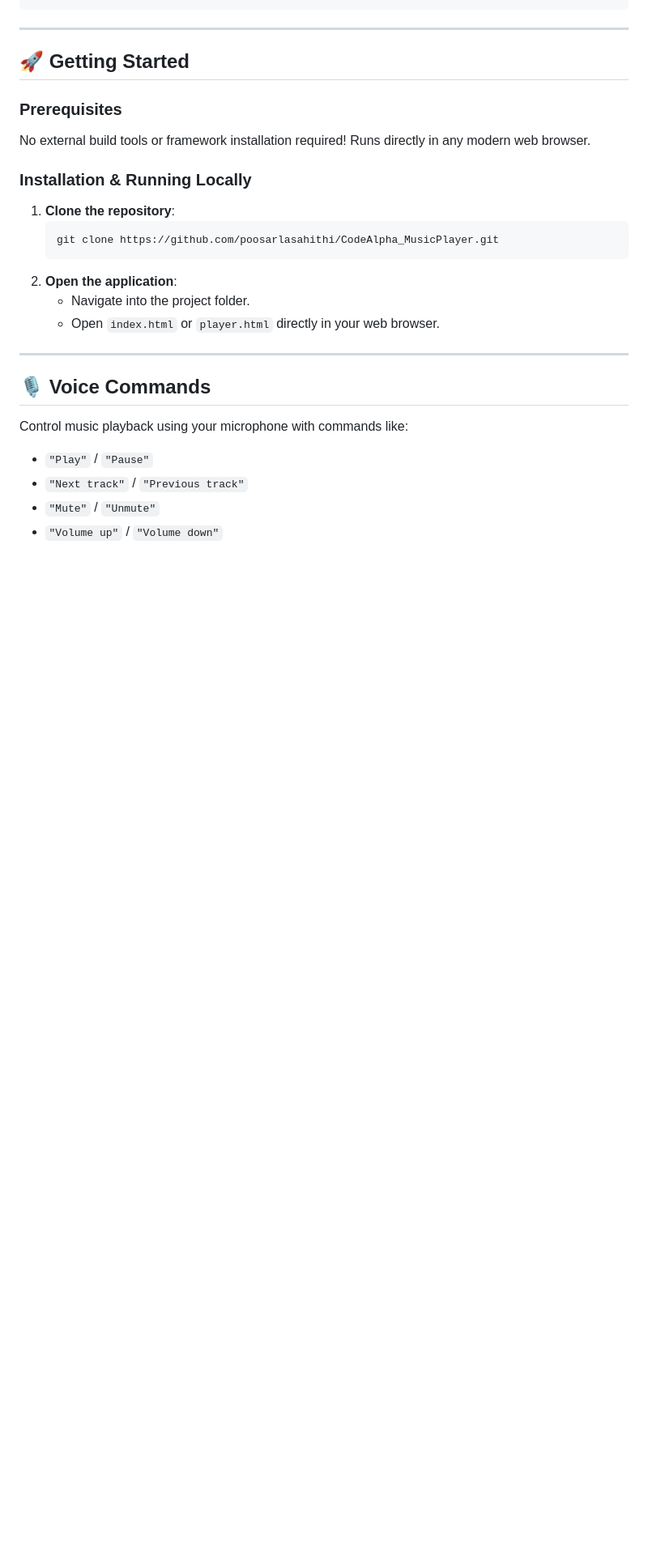
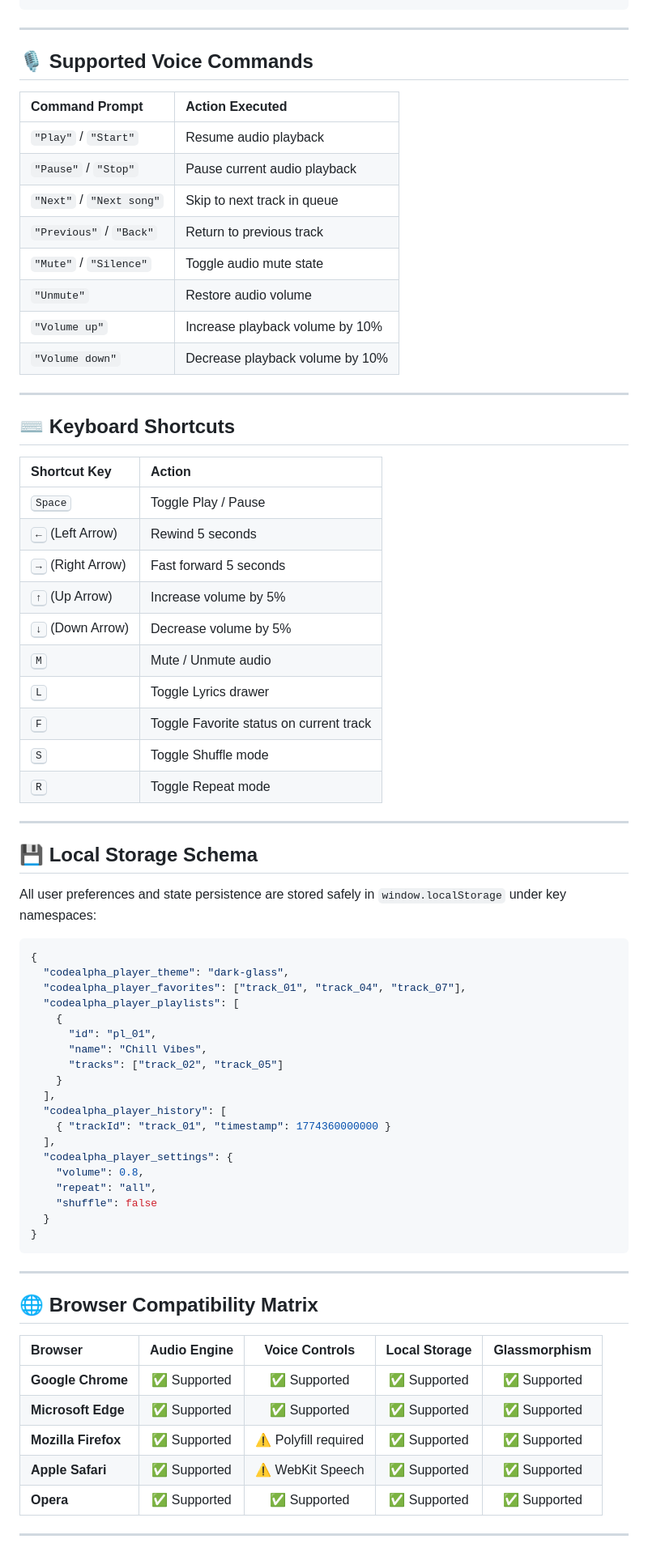
Before and after one commit to poosarlasahithi/CodeAlpha_MusicPlayer, a Markdown page: README.md, the part around one of its changes. Shown at 81% size. GitHub-like rendering; blank space fills up the shorter version.

````diff
--- a/README.md
+++ b/README.md
@@ -56,26 +87,75 @@ Music Player/
 
 ---
 
-## 🚀 Getting Started
+## 🎙️ Supported Voice Commands
 
-### Prerequisites
-No external build tools or framework installation required! Runs directly in any modern web browser.
-
-### Installation & Running Locally
-1. **Clone the repository**:
-   ```bash
-   git clone https://github.com/poosarlasahithi/CodeAlpha_MusicPlayer.git
-   ```
-2. **Open the application**:
-   - Navigate into the project folder.
-   - Open `index.html` or `player.html` directly in your web browser.
+| Command Prompt | Action Executed |
+| :--- | :--- |
+| `"Play"` / `"Start"` | Resume audio playback |
+| `"Pause"` / `"Stop"` | Pause current audio playback |
+| `"Next"` / `"Next song"` | Skip to next track in queue |
+| `"Previous"` / `"Back"` | Return to previous track |
+| `"Mute"` / `"Silence"` | Toggle audio mute state |
+| `"Unmute"` | Restore audio volume |
+| `"Volume up"` | Increase playback volume by 10% |
+| `"Volume down"` | Decrease playback volume by 10% |
 
 ---
 
-## 🎙️ Voice Commands
+## ⌨️ Keyboard Shortcuts
 
-Control music playback using your microphone with commands like:
-- `"Play"` / `"Pause"`
-- `"Next track"` / `"Previous track"`
-- `"Mute"` / `"Unmute"`
-- `"Volume up"` / `"Volume down"`
+| Shortcut Key | Action |
+| :--- | :--- |
+| <kbd>Space</kbd> | Toggle Play / Pause |
+| <kbd>←</kbd> (Left Arrow) | Rewind 5 seconds |
+| <kbd>→</kbd> (Right Arrow) | Fast forward 5 seconds |
+| <kbd>↑</kbd> (Up Arrow) | Increase volume by 5% |
+| <kbd>↓</kbd> (Down Arrow) | Decrease volume by 5% |
+| <kbd>M</kbd> | Mute / Unmute audio |
+| <kbd>L</kbd> | Toggle Lyrics drawer |
+| <kbd>F</kbd> | Toggle Favorite status on current track |
+| <kbd>S</kbd> | Toggle Shuffle mode |
+| <kbd>R</kbd> | Toggle Repeat mode |
+
+---
+
+## 💾 Local Storage Schema
+
+All user preferences and state persistence are stored safely in `window.localStorage` under key namespaces:
+
+```json
+{
+  "codealpha_player_theme": "dark-glass",
+  "codealpha_player_favorites": ["track_01", "track_04", "track_07"],
+  "codealpha_player_playlists": [
+    {
+      "id": "pl_01",
+      "name": "Chill Vibes",
+      "tracks": ["track_02", "track_05"]
+    }
+  ],
+  "codealpha_player_history": [
+    { "trackId": "track_01", "timestamp": 1774360000000 }
+  ],
+  "codealpha_player_settings": {
+    "volume": 0.8,
+    "repeat": "all",
+    "shuffle": false
+  }
+}
+```
+
+---
+
+## 🌐 Browser Compatibility Matrix
+
+| Browser | Audio Engine | Voice Controls | Local Storage | Glassmorphism |
+| :--- | :---: | :---: | :---: | :---: |
+| **Google Chrome** | ✅ Supported | ✅ Supported | ✅ Supported | ✅ Supported |
+| **Microsoft Edge** | ✅ Supported | ✅ Supported | ✅ Supported | ✅ Supported |
+| **Mozilla Firefox** | ✅ Supported | ⚠️ Polyfill required | ✅ Supported | ✅ Supported |
+| **Apple Safari** | ✅ Supported | ⚠️ WebKit Speech | ✅ Supported | ✅ Supported |
+| **Opera** | ✅ Supported | ✅ Supported | ✅ Supported | ✅ Supported |
+
+---
+
````
Also changed, not shown: other parts of README.md (+100 -42 lines).
